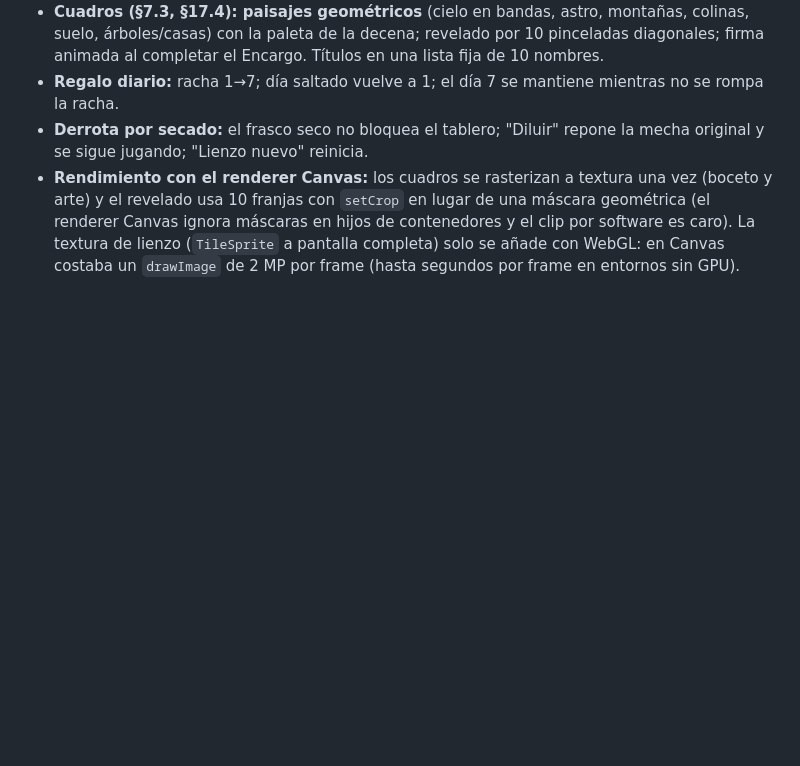
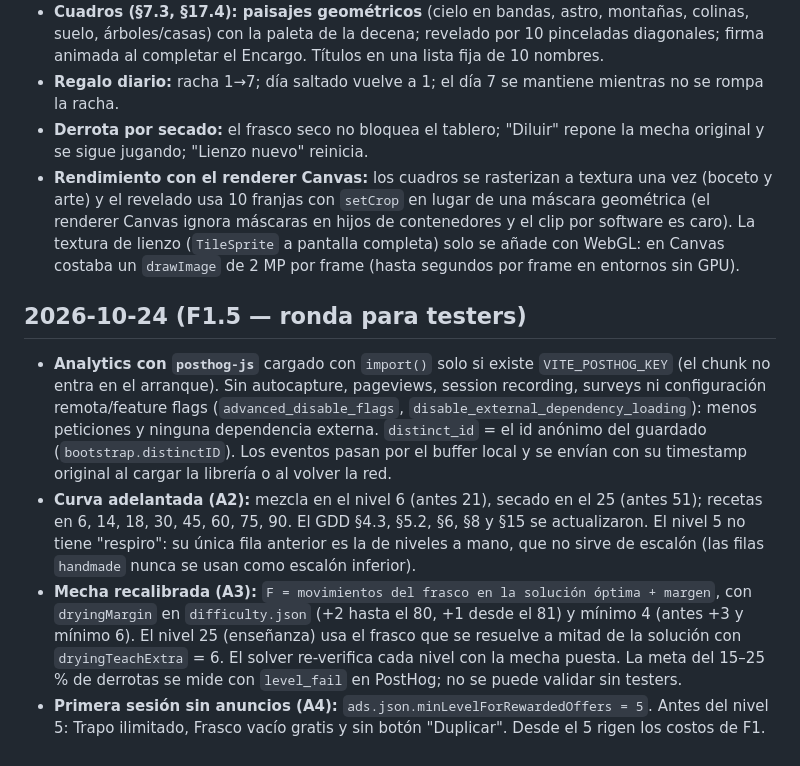
Before and after one commit to DaniaCerpa/Juego-Pintura1, a Markdown page: docs/DECISIONES.md, the part around the change. Drawn GitHub-style; blank space fills up the shorter version.

Commit message:
docs: decisiones F1.5 del bloque A y configuración de VITE_POSTHOG_KEY
Co-Authored-By: Claude Opus 5.5 <noreply@anthropic.com>
Claude-Session: https://claude.ai/code/session_0147kLCeC2ZEWUfjS5Rond9t

```diff
--- a/docs/DECISIONES.md
+++ b/docs/DECISIONES.md
@@ -32,3 +32,10 @@ Registro de ambigüedades del GDD resueltas eligiendo la opción más simple que
 - **Regalo diario:** racha 1→7; día saltado vuelve a 1; el día 7 se mantiene mientras no se rompa la racha.
 - **Derrota por secado:** el frasco seco no bloquea el tablero; "Diluir" repone la mecha original y se sigue jugando; "Lienzo nuevo" reinicia.
 - **Rendimiento con el renderer Canvas:** los cuadros se rasterizan a textura una vez (boceto y arte) y el revelado usa 10 franjas con `setCrop` en lugar de una máscara geométrica (el renderer Canvas ignora máscaras en hijos de contenedores y el clip por software es caro). La textura de lienzo (`TileSprite` a pantalla completa) solo se añade con WebGL: en Canvas costaba un `drawImage` de 2 MP por frame (hasta segundos por frame en entornos sin GPU).
+
+## 2026-10-24 (F1.5 — ronda para testers)
+
+- **Analytics con `posthog-js`** cargado con `import()` solo si existe `VITE_POSTHOG_KEY` (el chunk no entra en el arranque). Sin autocapture, pageviews, session recording, surveys ni configuración remota/feature flags (`advanced_disable_flags`, `disable_external_dependency_loading`): menos peticiones y ninguna dependencia externa. `distinct_id` = el id anónimo del guardado (`bootstrap.distinctID`). Los eventos pasan por el buffer local y se envían con su timestamp original al cargar la librería o al volver la red.
+- **Curva adelantada (A2):** mezcla en el nivel 6 (antes 21), secado en el 25 (antes 51); recetas en 6, 14, 18, 30, 45, 60, 75, 90. El GDD §4.3, §5.2, §6, §8 y §15 se actualizaron. El nivel 5 no tiene "respiro": su única fila anterior es la de niveles a mano, que no sirve de escalón (las filas `handmade` nunca se usan como escalón inferior).
+- **Mecha recalibrada (A3):** `F = movimientos del frasco en la solución óptima + margen`, con `dryingMargin` en `difficulty.json` (+2 hasta el 80, +1 desde el 81) y mínimo 4 (antes +3 y mínimo 6). El nivel 25 (enseñanza) usa el frasco que se resuelve a mitad de la solución con `dryingTeachExtra` = 6. El solver re-verifica cada nivel con la mecha puesta. La meta del 15–25 % de derrotas se mide con `level_fail` en PostHog; no se puede validar sin testers.
+- **Primera sesión sin anuncios (A4):** `ads.json.minLevelForRewardedOffers = 5`. Antes del nivel 5: Trapo ilimitado, Frasco vacío gratis y sin botón "Duplicar". Desde el 5 rigen los costos de F1.
```
Also changed, not shown: docs/ESTADO.md (+11 -0 lines).
